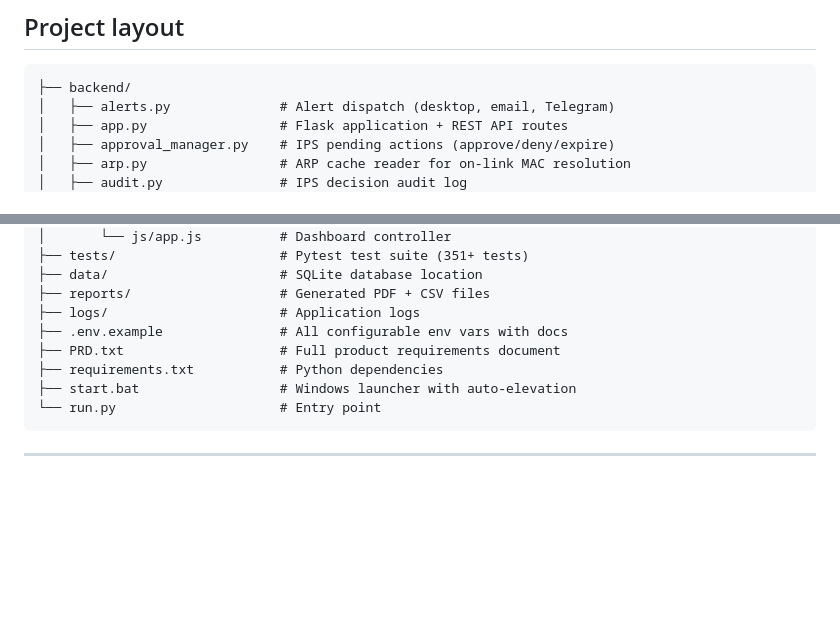
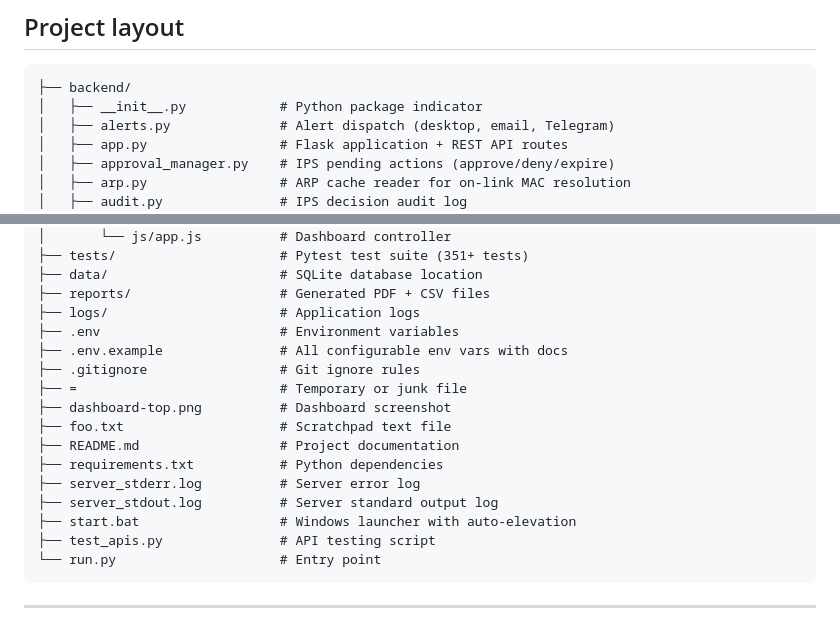
Before and after one commit to Akash-billawa/sentinel-scan, a Markdown page: README.md, 2 parts joined by grey strips. Rendered like a GitHub page; blank space fills up the shorter version.

Commit message:
Update project layout in README.md

````diff
--- a/README.md
+++ b/README.md
@@ -320,6 +320,7 @@ pytest tests/ -v -k ips        # IPS-specific tests
 
 ```
 ├── backend/
+│   ├── __init__.py            # Python package indicator
 │   ├── alerts.py              # Alert dispatch (desktop, email, Telegram)
 │   ├── app.py                 # Flask application + REST API routes
 │   ├── approval_manager.py    # IPS pending actions (approve/deny/expire)
@@ -360,10 +361,18 @@ pytest tests/ -v -k ips        # IPS-specific tests
 ├── data/                      # SQLite database location
 ├── reports/                   # Generated PDF + CSV files
 ├── logs/                      # Application logs
+├── .env                       # Environment variables
 ├── .env.example               # All configurable env vars with docs
-├── PRD.txt                    # Full product requirements document
+├── .gitignore                 # Git ignore rules
+├── =                          # Temporary or junk file
+├── dashboard-top.png          # Dashboard screenshot
+├── foo.txt                    # Scratchpad text file
+├── README.md                  # Project documentation
 ├── requirements.txt           # Python dependencies
+├── server_stderr.log          # Server error log
+├── server_stdout.log          # Server standard output log
 ├── start.bat                  # Windows launcher with auto-elevation
+├── test_apis.py               # API testing script
 └── run.py                     # Entry point
 ```
 
````
